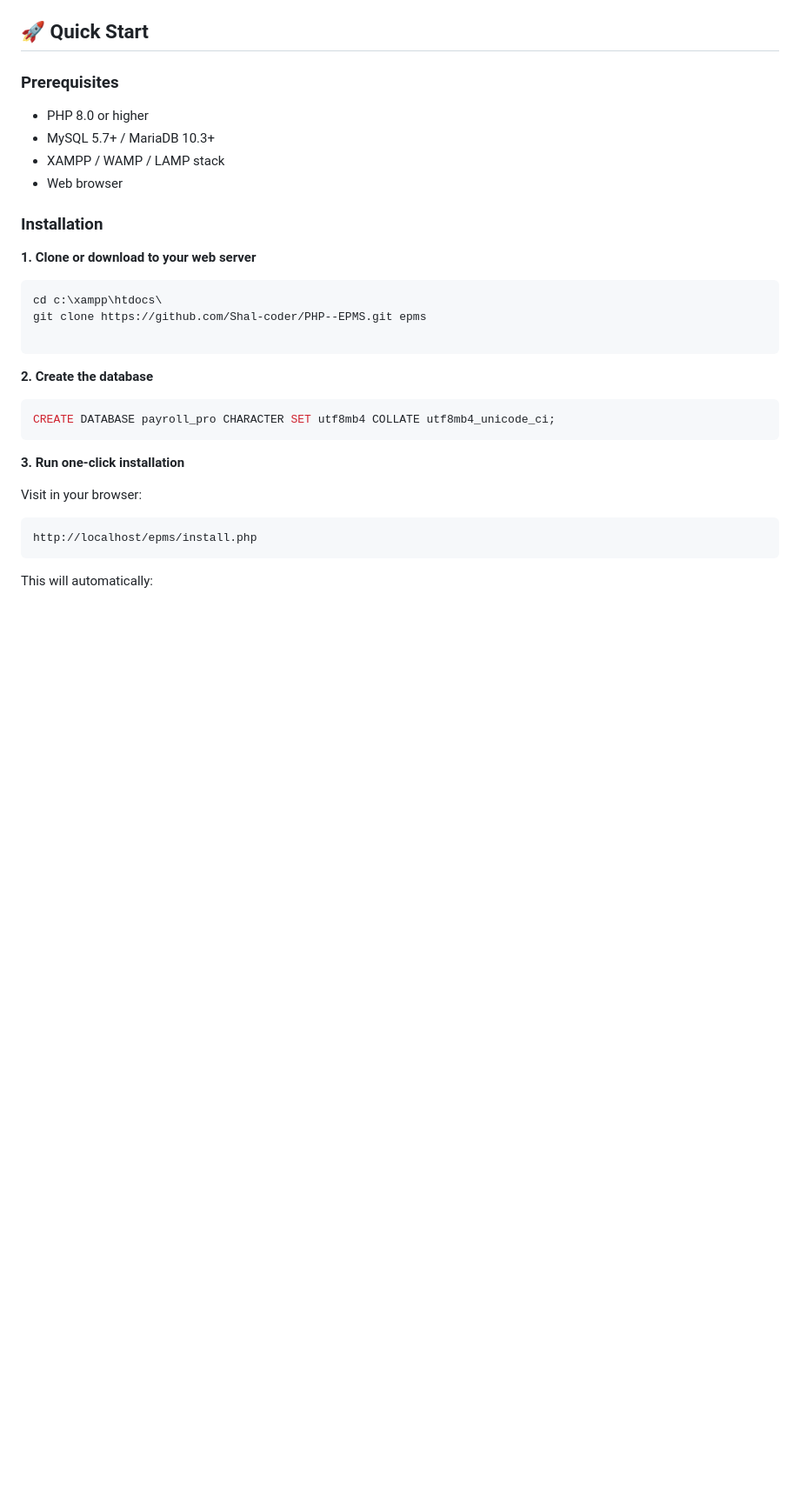
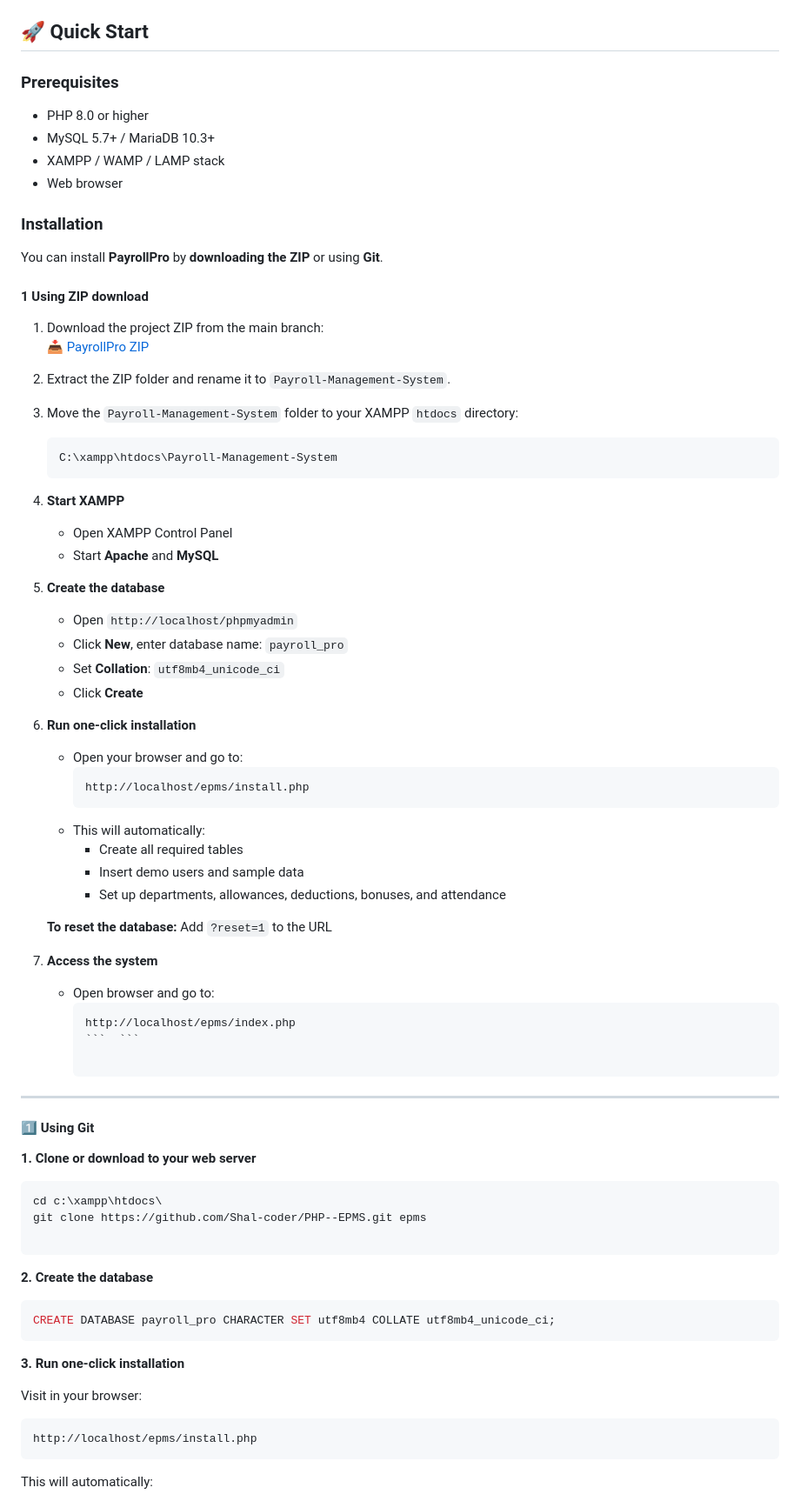
Before and after one commit to Shal-coder/PHP--EPMS, a Markdown page: README.md, the part around the change. Shown at 87% size. Drawn GitHub-style; blank space fills up the shorter version.

Commit message:
modified the read me file by adding easy installation steps via directly downloading project zip file

````diff
--- a/README.md
+++ b/README.md
@@ -101,6 +101,45 @@
 
 ### Installation
 
+You can install **PayrollPro**  by **downloading the ZIP** or using **Git**.
+
+#### 1 Using ZIP download
+1. Download the project ZIP from the main branch:
+   [📥 PayrollPro ZIP](https://github.com/Shal-coder/PHP--EPMS/blob/main/Payroll-Management-System.zip)
+2. Extract the ZIP folder and rename it to `Payroll-Management-System`.
+3. Move the `Payroll-Management-System` folder to your XAMPP `htdocs` directory:
+   ```text
+   C:\xampp\htdocs\Payroll-Management-System
+4. **Start XAMPP**
+   - Open XAMPP Control Panel
+   - Start **Apache** and **MySQL**
+
+5. **Create the database**
+   - Open `http://localhost/phpmyadmin`
+   - Click **New**, enter database name: `payroll_pro`
+   - Set **Collation**: `utf8mb4_unicode_ci`
+   - Click **Create**
+
+6. **Run one-click installation**
+   - Open your browser and go to:
+     ```
+     http://localhost/epms/install.php
+     ```
+   - This will automatically:
+     - Create all required tables
+     - Insert demo users and sample data
+     - Set up departments, allowances, deductions, bonuses, and attendance
+
+   **To reset the database:** Add `?reset=1` to the URL
+
+7. **Access the system**
+   - Open browser and go to:
+     ```
+     http://localhost/epms/index.php
+     ```  ```
+
+---
+#### 1️⃣ Using Git
 **1. Clone or download to your web server**
 ```bash
 cd c:\xampp\htdocs\
````
